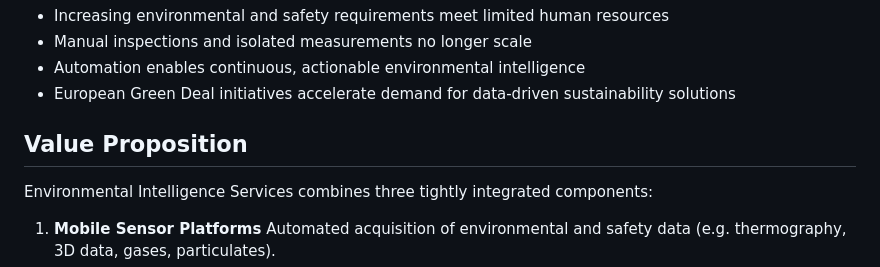
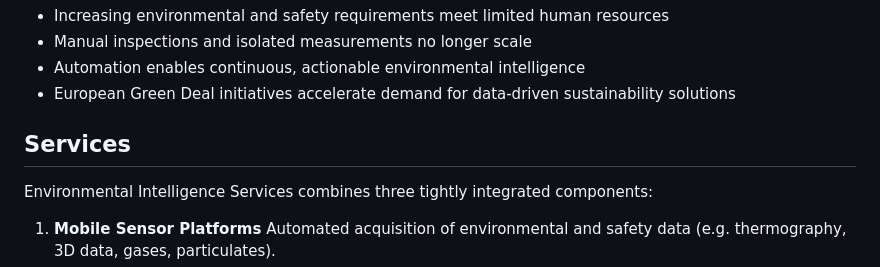
Before and after one commit to AlZi-88/alzi-88.github.io, a Markdown page: README_EN.md, the part around the change. GitHub-like rendering.

```diff
--- a/README_EN.md
+++ b/README_EN.md
@@ -24,7 +24,7 @@ I enable organizations to make their environmental and safety impacts continuous
 - Automation enables continuous, actionable environmental intelligence
 - European Green Deal initiatives accelerate demand for data‑driven sustainability solutions
 
-## Value Proposition
+## Services
 
 Environmental Intelligence Services combines three tightly integrated components:
 
```
Also changed, not shown: Readme.md (+1 -1 lines).
